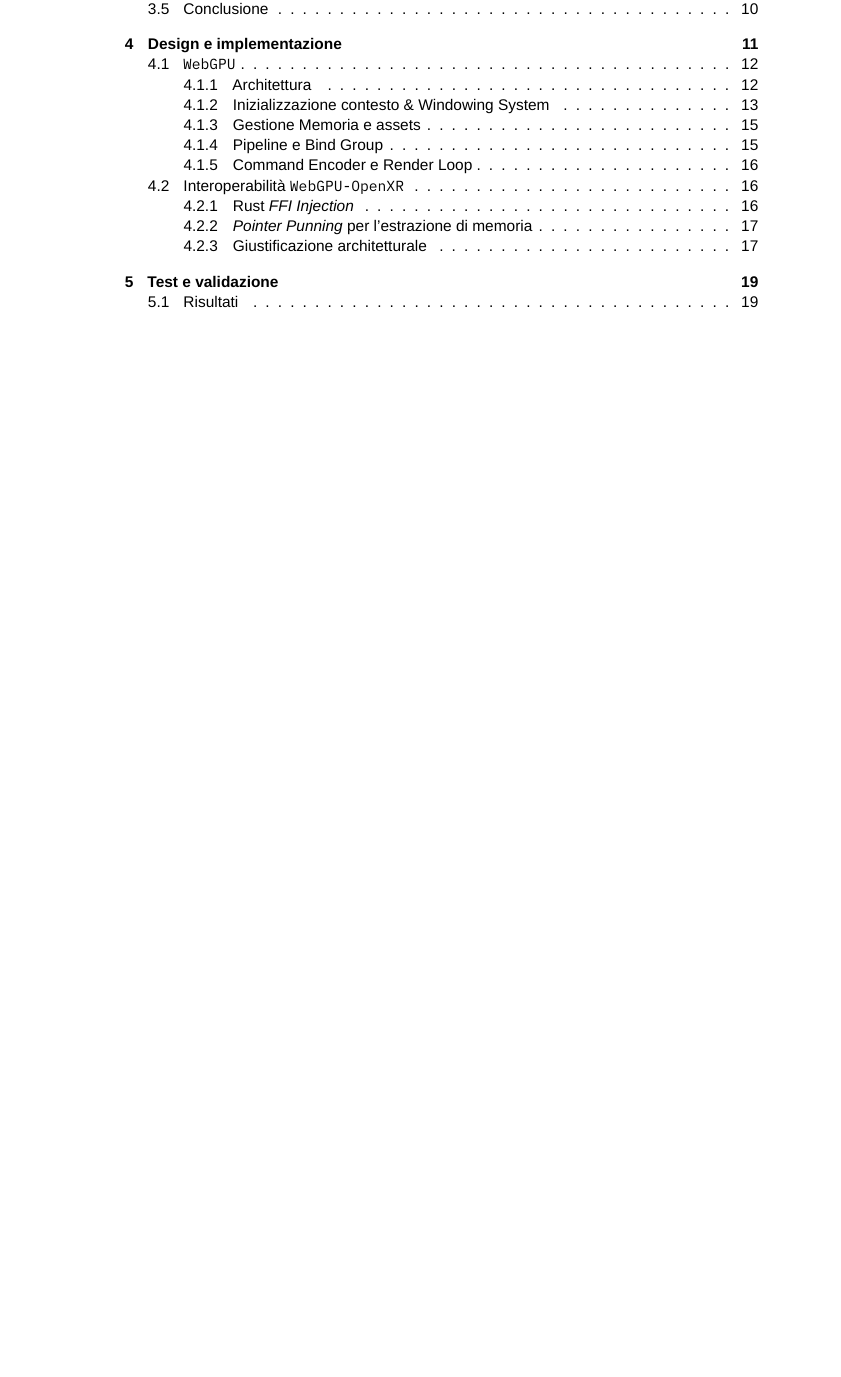
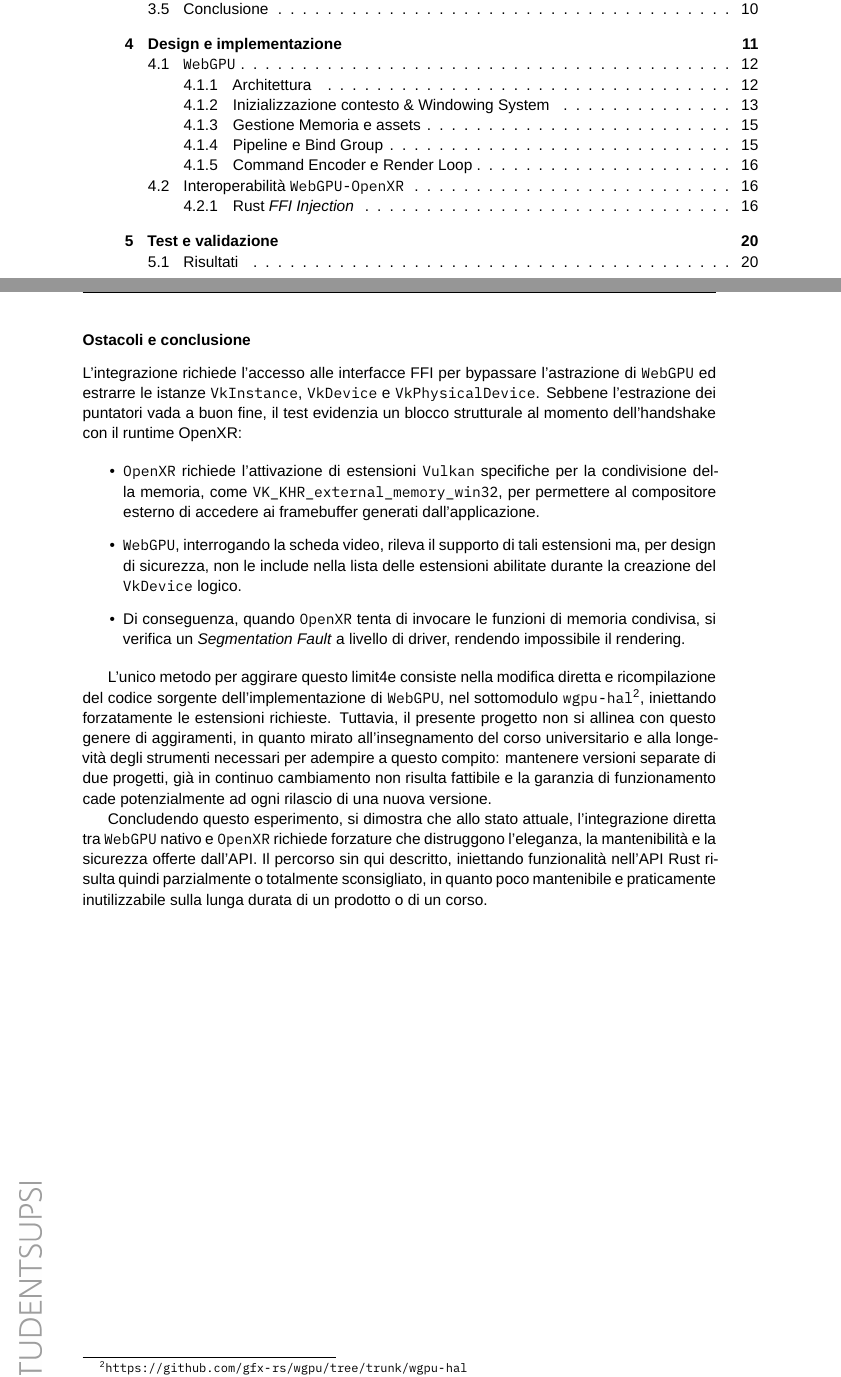
Before and after one commit to lucamazzza/wgpu_vr, a LaTeX document (docs/docs.tex): part of page 5 of 37 before the commit and two parts of pages 5 and 30 of 38 after it, the two joined at a grey line, cut so that both start at the same text, the shorter picture padded with empty space. Compiled offline with XeLaTeX; a missing font is replaced by an installed copy or a similar font.

Commit message:
docs(bridge): conclusion on ffi injection

```diff
--- a/docs/docs.tex
+++ b/docs/docs.tex
@@ -946,6 +946,38 @@ memoria, il quale è fondamentale per il corretto funzionamento soprattutto in u
         di \gls{Vulkan}; quest'ultima tecnica è detta \textit{Command Copying} o \textit{Blitting}, e si può eseguire
         tramite la funzione \texttt{vkCmdCopyImage}.
 \end{enumerate}
+
+\subsubsection{Ostacoli e conclusione}
+
+L'integrazione richiede l'accesso alle interfacce FFI per bypassare l'astrazione di \texttt{WebGPU} ed estrarre
+le istanze \texttt{VkInstance}, \texttt{VkDevice} e \texttt{VkPhysicalDevice}.
+Sebbene l'estrazione dei puntatori vada a buon fine, il test evidenzia un blocco strutturale al momento dell'handshake
+con il runtime OpenXR:
+
+\begin{itemize}
+    \item \texttt{\gls{OpenXR}} richiede l'attivazione di estensioni \texttt{\gls{Vulkan}} specifiche per la
+        condivisione della memoria, come \texttt{VK\_KHR\_external\_memory\_win32}, per permettere al compositore
+        esterno di accedere ai framebuffer generati dall'applicazione.
+    \item \texttt{WebGPU}, interrogando la scheda video, rileva il supporto di tali estensioni ma, per design
+        di sicurezza, non le include nella lista delle estensioni abilitate durante la creazione del \texttt{VkDevice}
+        logico.
+    \item Di conseguenza, quando \texttt{\gls{OpenXR}} tenta di invocare le funzioni di memoria condivisa, si verifica
+        un \textit{Segmentation Fault} a livello di driver, rendendo impossibile il rendering.
+\end{itemize}
+
+L'unico metodo per aggirare questo limit4e consiste nella modifica diretta e ricompilazione del codice sorgente
+dell'implementazione di \texttt{WebGPU}, nel sottomodulo
+\texttt{wgpu-hal}\footnote{\url{https://github.com/gfx-rs/wgpu/tree/trunk/wgpu-hal}}, iniettando forzatamente le
+estensioni richieste.
+Tuttavia, il presente progetto non si allinea con questo genere di aggiramenti, in quanto mirato all'insegnamento del
+corso universitario e alla longevità degli strumenti necessari per adempire a questo compito: mantenere versioni
+separate di due progetti, già in continuo cambiamento non risulta fattibile e la garanzia di funzionamento cade
+potenzialmente ad ogni rilascio di una nuova versione.
+
+Concludendo questo esperimento, si dimostra che allo stato attuale, l'integrazione diretta tra \texttt{WebGPU} nativo
+e \texttt{\gls{OpenXR}} richiede forzature che distruggono l'eleganza, la mantenibilità e la sicurezza offerte dall'API.
+Il percorso sin qui descritto, iniettando funzionalità nell'API Rust risulta quindi parzialmente o totalmente
+sconsigliato, in quanto poco mantenibile e praticamente inutilizzabile sulla lunga durata di un prodotto o di un corso.
 
 \blankpage
 
```
Also changed, not shown: docs/docs.pdf, docs/docs.tex (4 more changed lines).
